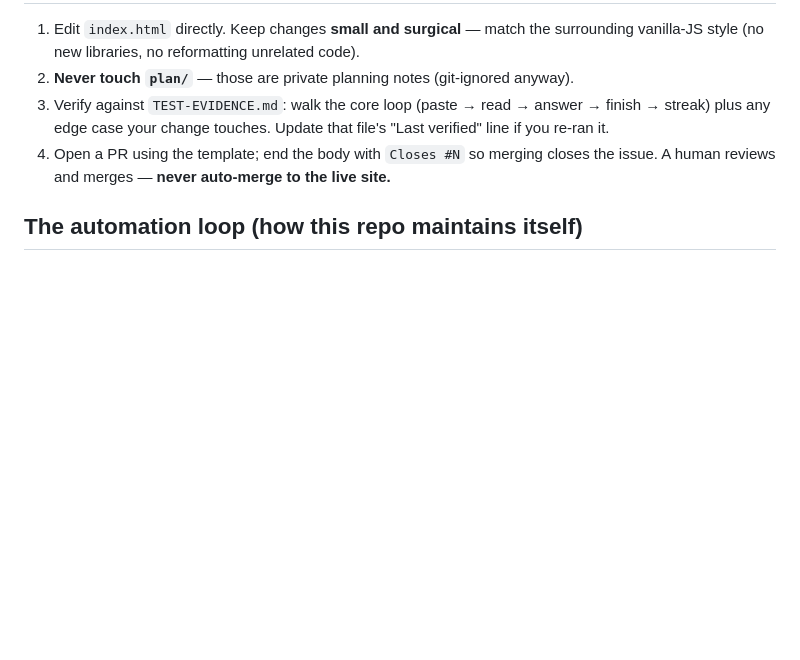
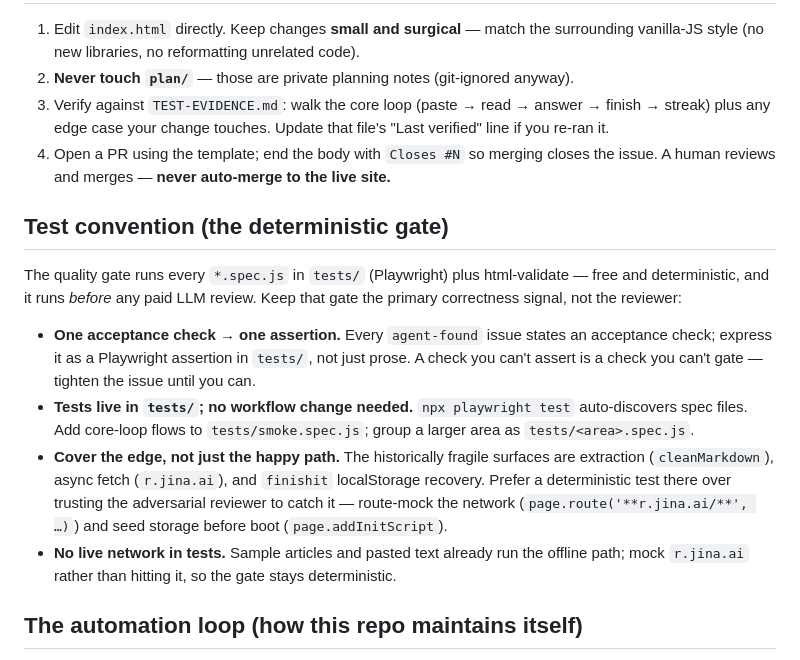
Before and after one commit to pantherstock/finish-it, a Markdown page: AGENTS.md, the part around the change. Rendered like a GitHub page; blank space fills up the shorter version.

Commit message:
docs: add test convention (one acceptance check, one assertion)
Document in AGENTS.md that every agent-found acceptance check maps to one
Playwright assertion in tests/, run by the existing gate before any paid
review. This is the contract Chunk C2 builds on.

Co-Authored-By: Claude Opus 4.8 <noreply@anthropic.com>

```diff
--- a/AGENTS.md
+++ b/AGENTS.md
@@ -63,6 +63,26 @@ docs: add observability research brief
 4. Open a PR using the template; end the body with `Closes #N` so merging closes the
    issue. A human reviews and merges — **never auto-merge to the live site.**
 
+## Test convention (the deterministic gate)
+
+The quality gate runs every `*.spec.js` in `tests/` (Playwright) plus html-validate —
+free and deterministic, and it runs *before* any paid LLM review. Keep that gate the
+primary correctness signal, not the reviewer:
+
+- **One acceptance check → one assertion.** Every `agent-found` issue states an acceptance
+  check; express it as a Playwright assertion in `tests/`, not just prose. A check you
+  can't assert is a check you can't gate — tighten the issue until you can.
+- **Tests live in `tests/`; no workflow change needed.** `npx playwright test` auto-discovers
+  spec files. Add core-loop flows to `tests/smoke.spec.js`; group a larger area as
+  `tests/<area>.spec.js`.
+- **Cover the edge, not just the happy path.** The historically fragile surfaces are
+  extraction (`cleanMarkdown`), async fetch (`r.jina.ai`), and `finishit` localStorage
+  recovery. Prefer a deterministic test there over trusting the adversarial reviewer to
+  catch it — route-mock the network (`page.route('**r.jina.ai/**', …)`) and seed storage
+  before boot (`page.addInitScript`).
+- **No live network in tests.** Sample articles and pasted text already run the offline
+  path; mock `r.jina.ai` rather than hitting it, so the gate stays deterministic.
+
 ## The automation loop (how this repo maintains itself)
 
 A **capability** is a named functional area of the app — `observability`, `accessibility`,
```
